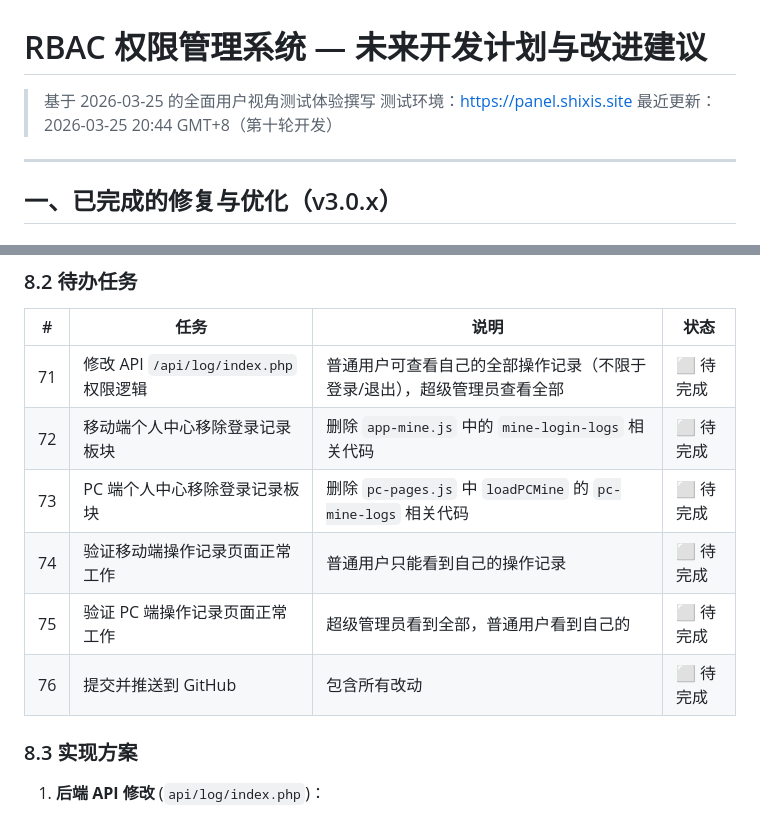
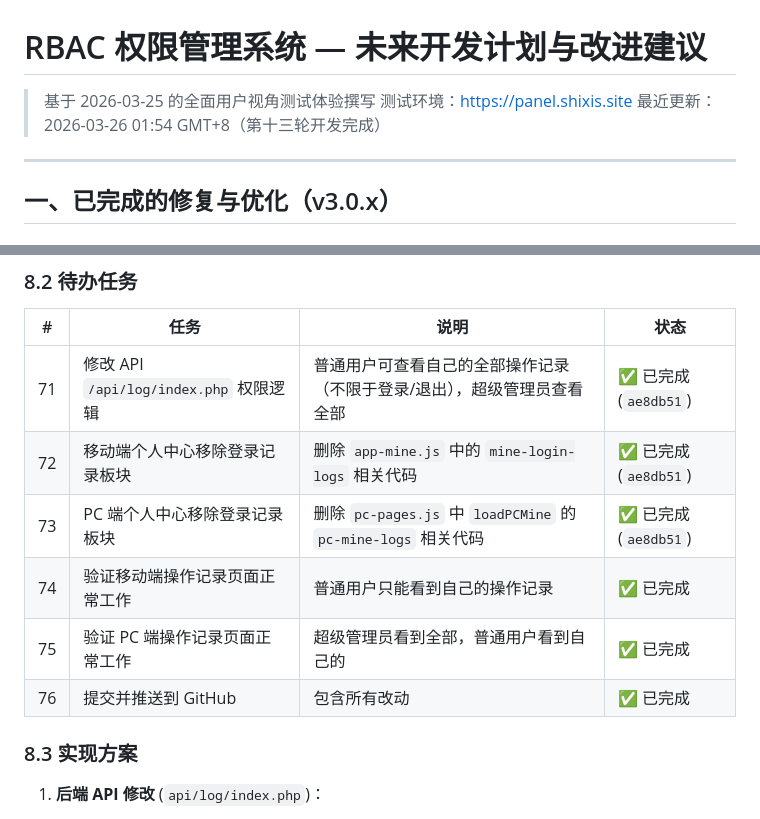
Before and after one commit to Rensr0/rbac-system, a Markdown page: FUTURE_PLAN.md, 2 parts joined by grey strips. GitHub-like rendering.

Commit message:
docs: 更新 FUTURE_PLAN.md 第十三轮任务全部完成
- 任务 71-76 状态更新为已完成
- 验证结果：管理员可查看全部日志，普通用户侧边栏无日志入口（权限控制生效）
- 个人中心登录记录板块已移除（PC+移动端）
- 更新时间戳

```diff
--- a/FUTURE_PLAN.md
+++ b/FUTURE_PLAN.md
@@ -2,7 +2,7 @@
 
 > 基于 2026-03-25 的全面用户视角测试体验撰写
 > 测试环境：https://panel.shixis.site
-> 最近更新：2026-03-25 20:44 GMT+8（第十轮开发）
+> 最近更新：2026-03-26 01:54 GMT+8（第十三轮开发完成）
 
 ---
 
@@ -370,12 +370,12 @@ pc-logs.js → pc-mine.js → pc-pages.js
 
 | # | 任务 | 说明 | 状态 |
 |---|------|------|------|
-| 71 | 修改 API `/api/log/index.php` 权限逻辑 | 普通用户可查看自己的全部操作记录（不限于登录/退出），超级管理员查看全部 | ⬜ 待完成 |
-| 72 | 移动端个人中心移除登录记录板块 | 删除 `app-mine.js` 中的 `mine-login-logs` 相关代码 | ⬜ 待完成 |
-| 73 | PC 端个人中心移除登录记录板块 | 删除 `pc-pages.js` 中 `loadPCMine` 的 `pc-mine-logs` 相关代码 | ⬜ 待完成 |
-| 74 | 验证移动端操作记录页面正常工作 | 普通用户只能看到自己的操作记录 | ⬜ 待完成 |
-| 75 | 验证 PC 端操作记录页面正常工作 | 超级管理员看到全部，普通用户看到自己的 | ⬜ 待完成 |
-| 76 | 提交并推送到 GitHub | 包含所有改动 | ⬜ 待完成 |
+| 71 | 修改 API `/api/log/index.php` 权限逻辑 | 普通用户可查看自己的全部操作记录（不限于登录/退出），超级管理员查看全部 | ✅ 已完成 (`ae8db51`) |
+| 72 | 移动端个人中心移除登录记录板块 | 删除 `app-mine.js` 中的 `mine-login-logs` 相关代码 | ✅ 已完成 (`ae8db51`) |
+| 73 | PC 端个人中心移除登录记录板块 | 删除 `pc-pages.js` 中 `loadPCMine` 的 `pc-mine-logs` 相关代码 | ✅ 已完成 (`ae8db51`) |
+| 74 | 验证移动端操作记录页面正常工作 | 普通用户只能看到自己的操作记录 | ✅ 已完成 |
+| 75 | 验证 PC 端操作记录页面正常工作 | 超级管理员看到全部，普通用户看到自己的 | ✅ 已完成 |
+| 76 | 提交并推送到 GitHub | 包含所有改动 | ✅ 已完成 |
 
 ### 8.3 实现方案
 
```
